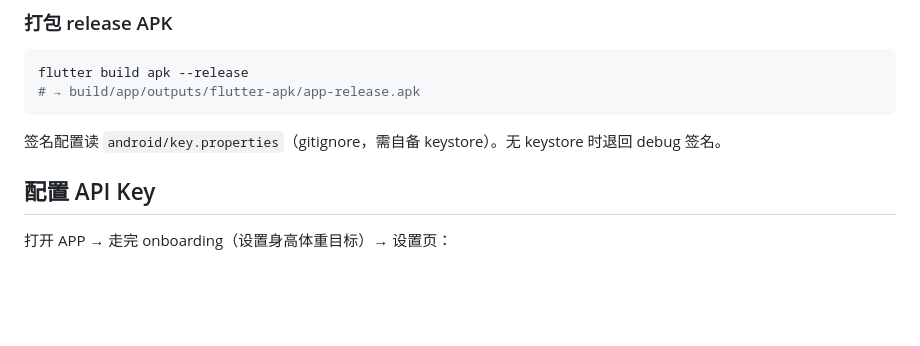
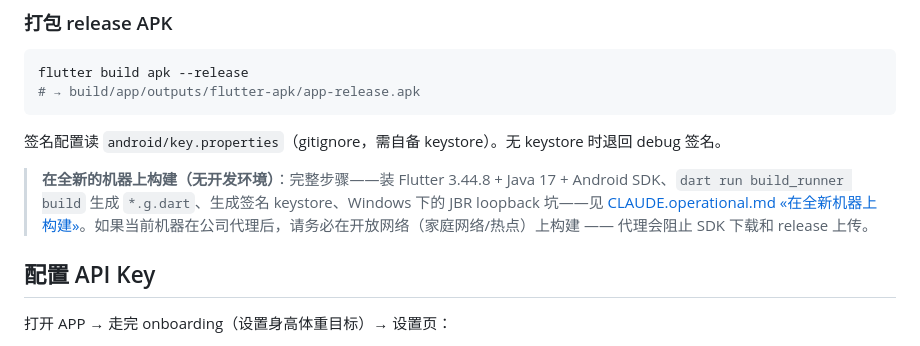
Before and after one commit to detpecca/paishiji, a Markdown page: README.md, the part around the change. Drawn GitHub-style; blank space fills up the shorter version.

```diff
--- a/README.md
+++ b/README.md
@@ -65,6 +65,8 @@ flutter build apk --release
 
 签名配置读 `android/key.properties`（gitignore，需自备 keystore）。无 keystore 时退回 debug 签名。
 
+> **在全新的机器上构建（无开发环境）**：完整步骤——装 Flutter 3.44.8 + Java 17 + Android SDK、`dart run build_runner build` 生成 `*.g.dart`、生成签名 keystore、Windows 下的 JBR loopback 坑——见 [CLAUDE.operational.md «在全新机器上构建»](CLAUDE.operational.md#building-on-a-fresh-machine-no-dev-environment)。如果当前机器在公司代理后，请务必在开放网络（家庭网络/热点）上构建 —— 代理会阻止 SDK 下载和 release 上传。
+
 ## 配置 API Key
 
 打开 APP → 走完 onboarding（设置身高体重目标）→ 设置页：
```
Also changed, not shown: CLAUDE.operational.md (+93 -1 lines).
